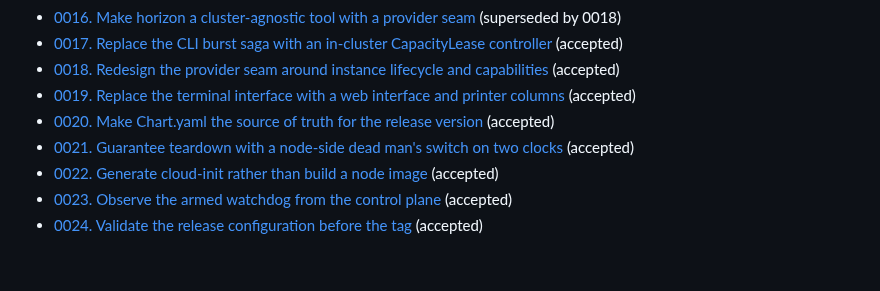
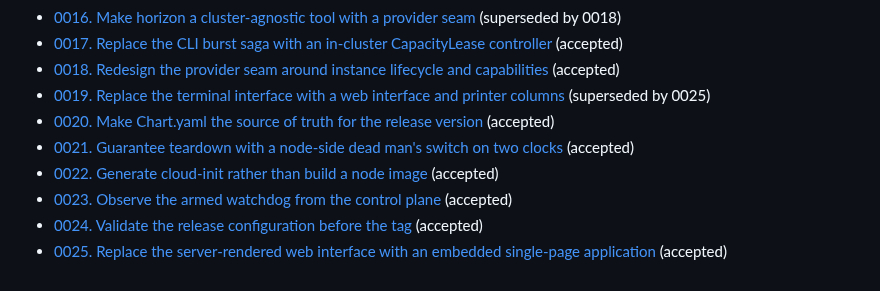
Before and after one commit to lucawalz/horizon, a Markdown page: docs/adr/README.md, the part around the change. Rendered like a GitHub page.

Commit message:
docs(adr): record the embedded single-page web interface over htmx

```diff
--- a/docs/adr/README.md
+++ b/docs/adr/README.md
@@ -22,9 +22,10 @@ The arc runs from a Terraform driver, through a Cluster API operator, to a stand
 - [0016. Make horizon a cluster-agnostic tool with a provider seam](0016-cluster-agnostic-tool-with-provider-seam.md) (superseded by 0018)
 - [0017. Replace the CLI burst saga with an in-cluster CapacityLease controller](0017-capacity-lease-controller-over-cli-saga.md) (accepted)
 - [0018. Redesign the provider seam around instance lifecycle and capabilities](0018-provider-seam-around-instance-lifecycle.md) (accepted)
-- [0019. Replace the terminal interface with a web interface and printer columns](0019-replace-terminal-interface-with-web-and-printer-columns.md) (accepted)
+- [0019. Replace the terminal interface with a web interface and printer columns](0019-replace-terminal-interface-with-web-and-printer-columns.md) (superseded by 0025)
 - [0020. Make Chart.yaml the source of truth for the release version](0020-chart-yaml-as-the-release-version-source-of-truth.md) (accepted)
 - [0021. Guarantee teardown with a node-side dead man's switch on two clocks](0021-node-side-dead-mans-switch-on-two-clocks.md) (accepted)
 - [0022. Generate cloud-init rather than build a node image](0022-generate-cloud-init-rather-than-build-images.md) (accepted)
 - [0023. Observe the armed watchdog from the control plane](0023-observe-the-armed-watchdog-from-the-control-plane.md) (accepted)
 - [0024. Validate the release configuration before the tag](0024-validate-the-release-configuration-before-the-tag.md) (accepted)
+- [0025. Replace the server-rendered web interface with an embedded single-page application](0025-replace-server-rendered-interface-with-embedded-spa.md) (accepted)
```
Also changed, not shown: docs/adr/0019-replace-terminal-interface-with-web-and-printer-columns.md (+1 -1 lines), docs/adr/0025-replace-server-rendered-interface-with-embedded-spa.md (added, +66 -0 lines).
